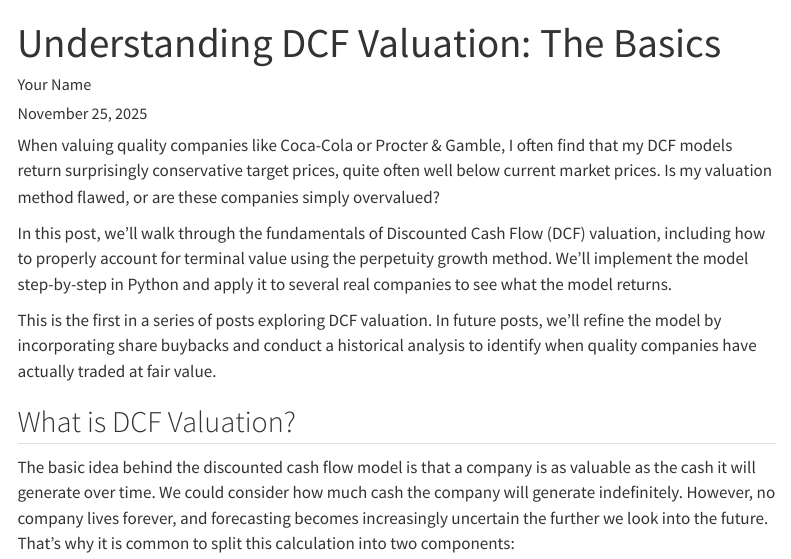
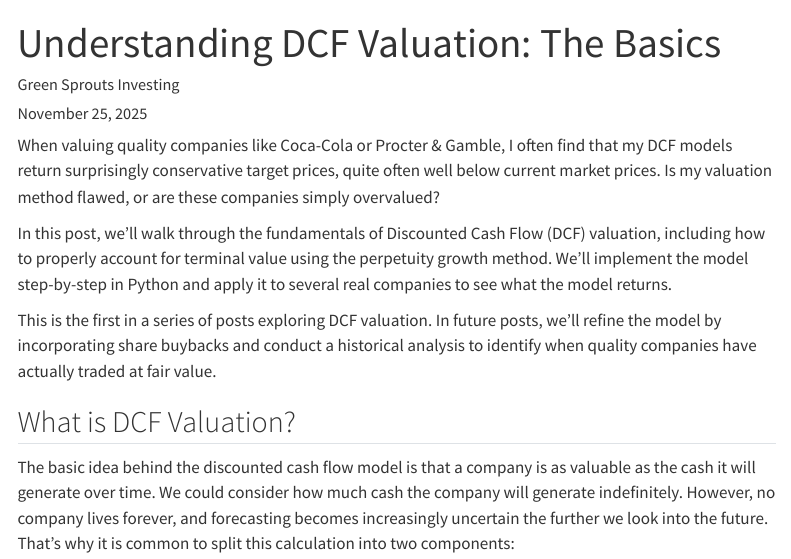
Before and after one commit to GreenSproutsInvesting/greensproutsinvesting.github.io, a Quarto document (posts/dcf-basics/post.qmd): the page in a window 1100 px wide, from its top. Rendered offline with R 4.5, knitr and Pandoc in place of Quarto, with nearby package versions; menus at the side of the page are left out; long lines of code are wrapped.

Commit message:
Added author

```diff
--- a/posts/dcf-basics/post.qmd
+++ b/posts/dcf-basics/post.qmd
@@ -1,6 +1,6 @@
 ---
 title: "Understanding DCF Valuation: The Basics"
-author: "Your Name"
+author: "Green Sprouts Investing"
 date: today
 format:
   html:
```
Also changed, not shown: docs/search.json, 3 other files.
